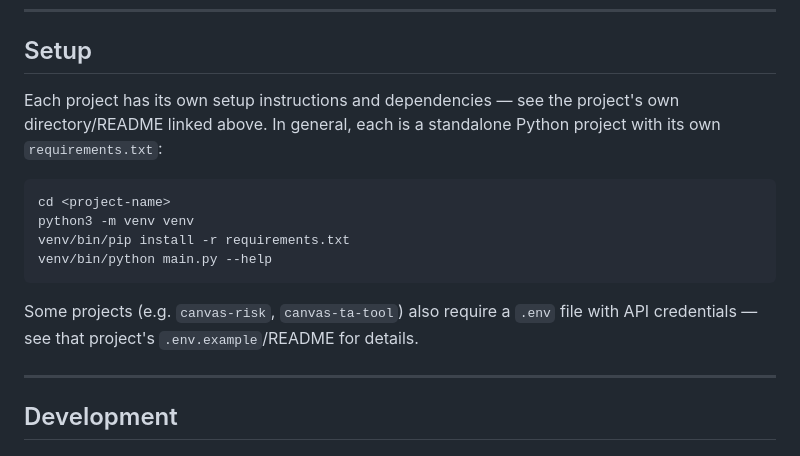
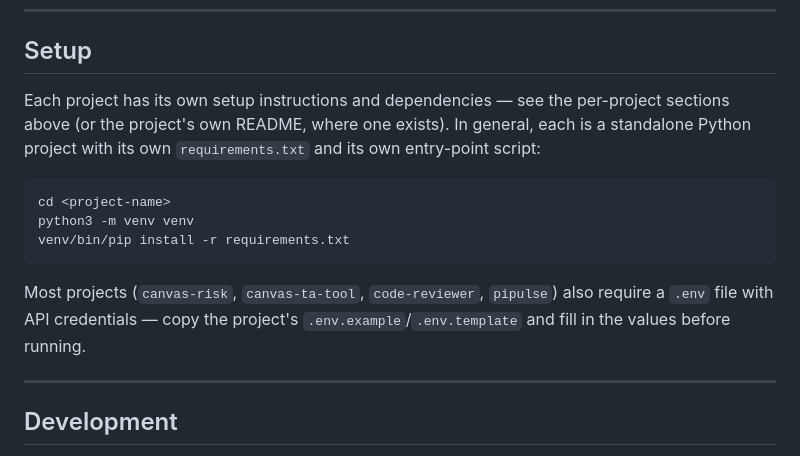
Before and after one commit to levibmackay/AI-Projects, a Markdown page: README.md, the part around one of its changes. Drawn GitHub-style.

````diff
--- a/README.md
+++ b/README.md
@@ -46,16 +76,15 @@ Every project here is a Python CLI, TUI, or lightweight service — most built o
 
 ## Setup
 
-Each project has its own setup instructions and dependencies — see the project's own directory/README linked above. In general, each is a standalone Python project with its own `requirements.txt`:
+Each project has its own setup instructions and dependencies — see the per-project sections above (or the project's own README, where one exists). In general, each is a standalone Python project with its own `requirements.txt` and its own entry-point script:
 
 ```bash
 cd <project-name>
 python3 -m venv venv
 venv/bin/pip install -r requirements.txt
-venv/bin/python main.py --help
 ```
 
-Some projects (e.g. `canvas-risk`, `canvas-ta-tool`) also require a `.env` file with API credentials — see that project's `.env.example`/README for details.
+Most projects (`canvas-risk`, `canvas-ta-tool`, `code-reviewer`, `pipulse`) also require a `.env` file with API credentials — copy the project's `.env.example`/`.env.template` and fill in the values before running.
 
 ---
 
````
Also changed, not shown: other parts of README.md (+38 -8 lines).
